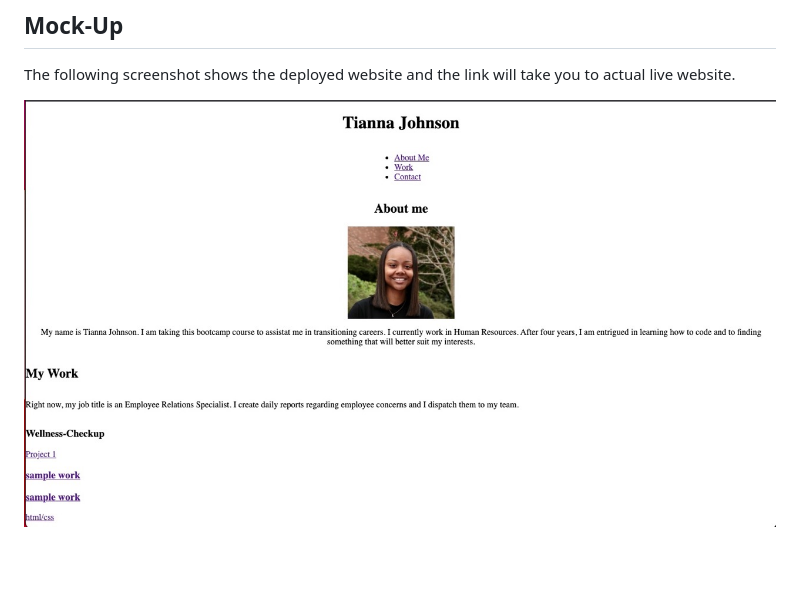
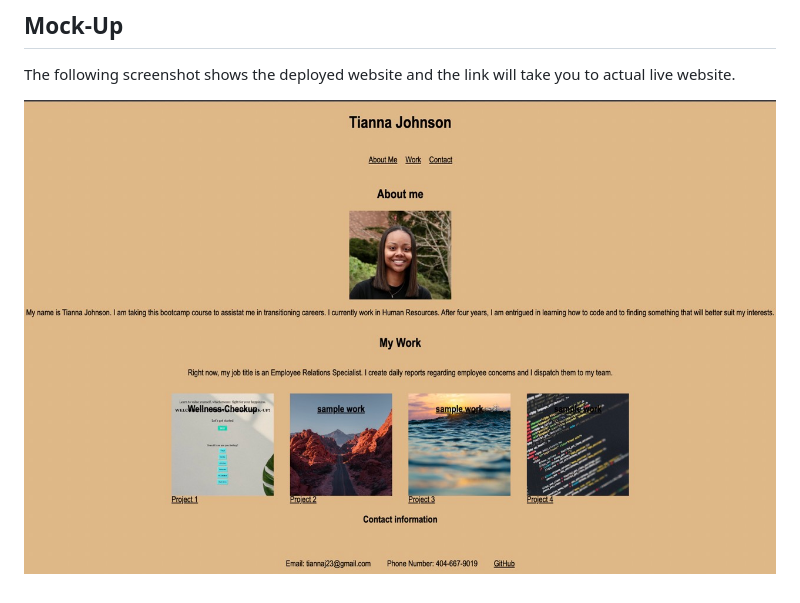
Before and after one commit to tiannaj23/TiannaJPortfolio, a Markdown page: README.md, the part around the change. Rendered like a GitHub page; pictures changed too: images/Portfolio.jpeg (added), images/Tianna'sPortfolio.jpeg (deleted); blank space fills up the shorter version.

Commit message:
readMe screenshot

```diff
--- a/README.md
+++ b/README.md
@@ -19,4 +19,4 @@ To navigate Tianna's Portfolio website, you can click on the descriptive links t
 
 The following screenshot shows the deployed website and the link will take you to actual live website.
 
-![screen shot](./images/Tianna'sPortfolio.jpeg)
+![screen shot](./images/Portfolio.jpeg)
```
